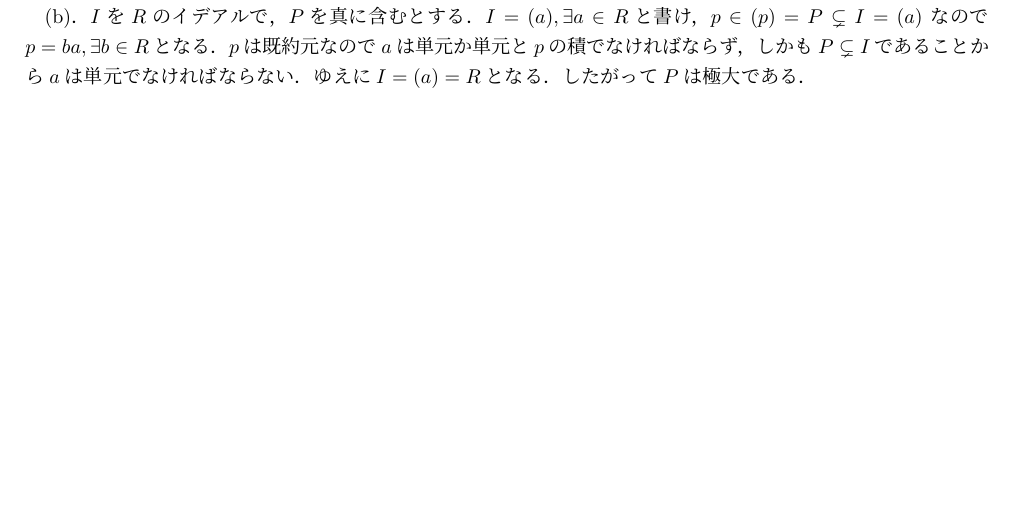
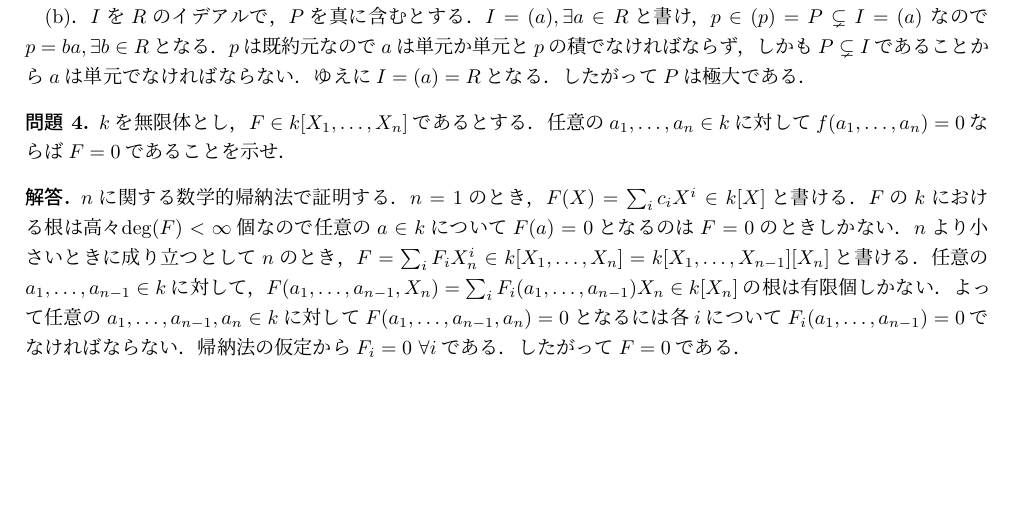
Before and after one commit to sndtkrh/AlgebraicCurves, a LaTeX document (answers.tex, which reads Ch1/s1.tex): part of page 2 of 9, cut so that both start at the same text. Compiled offline with pLaTeX and dvipdfmx.

Commit message:
add answer for 1.4

```diff
--- a/Ch1/s1.tex
+++ b/Ch1/s1.tex
@@ -80,3 +80,27 @@
   ゆえに$I = (a) = R$となる．
   したがって$P$は極大である．
 \end{ans}
+
+\begin{prob}
+  $k$を無限体とし，
+  $F \in k[X_1, \dots ,X_n]$であるとする．
+  任意の$a_1,\dots ,a_n \in k$に対して
+  $f(a_1,\dots,a_n) = 0$ならば$F = 0$であることを示せ．
+\end{prob}
+\begin{ans}
+  $n$に関する数学的帰納法で証明する．
+  $n=1$のとき，
+  $F(X) = \sum_i c_i X^i \in k[X]$と書ける．
+  $F$の$k$における根は高々$\deg(F) < \infty$個なので
+  任意の$a \in k$について$F(a) = 0$となるのは$F = 0$のときしかない．
+  $n$より小さいときに成り立つとして$n$のとき，
+  $ F = \sum_i F_i X_n^i \in k[X_1,\dots ,X_n] = k[X_1,\dots,X_{n-1}][X_n]$と書ける．
+  任意の$a_1,\dots,a_{n-1} \in k$に対して，
+  $F(a_1, \dots, a_{n-1}, X_n) = \sum_i F_i(a_1,\dots,a_{n-1}) X_n \in k[X_n]$の根は
+  有限個しかない．
+  よって任意の$a_1,\dots, a_{n-1}, a_n \in k$に対して
+  $F(a_1, \dots, a_{n-1}, a_n) = 0$となるには
+  各$i$について$F_i (a_1, \dots, a_{n-1}) = 0$でなければならない．
+  帰納法の仮定から$F_i = 0 \ \forall i$である．
+  したがって$F = 0$である．
+\end{ans}
```
